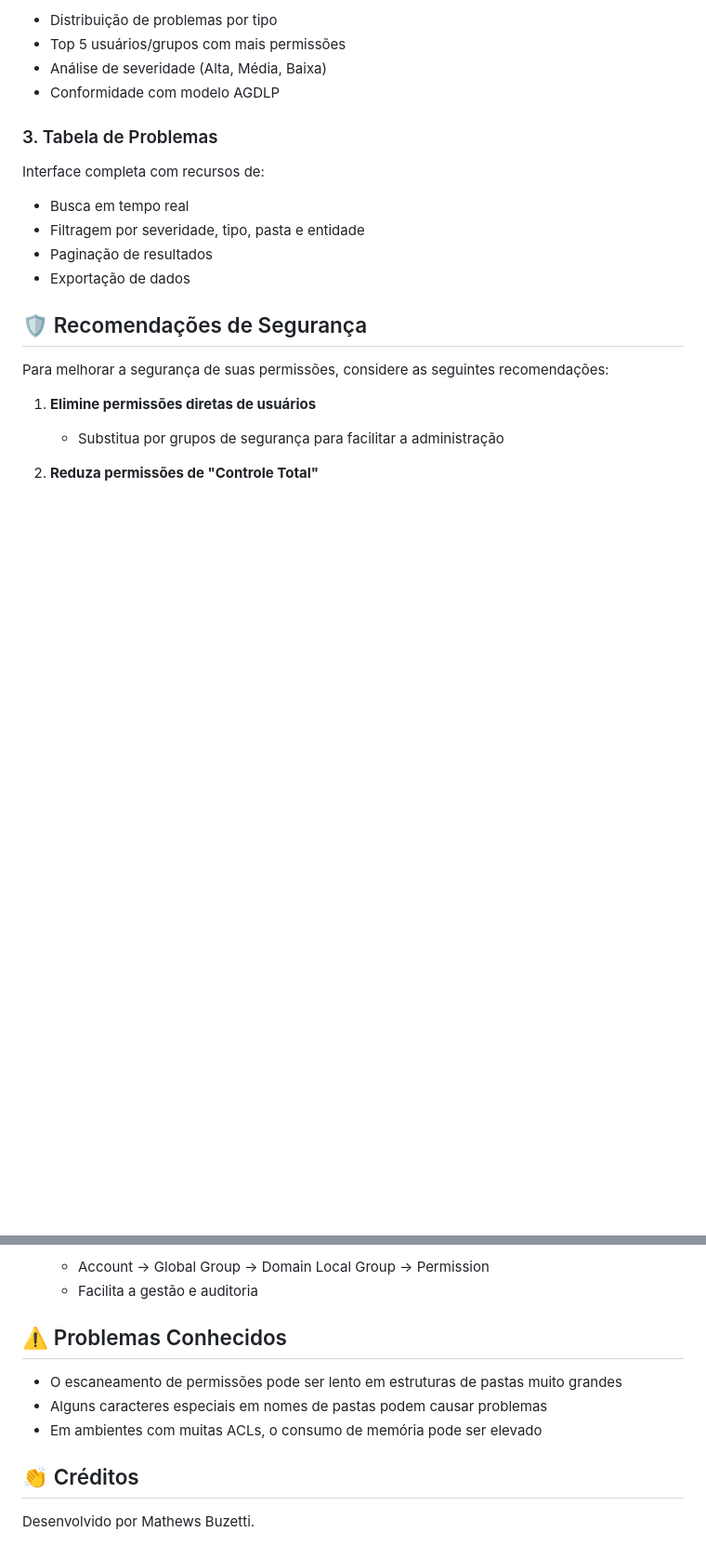
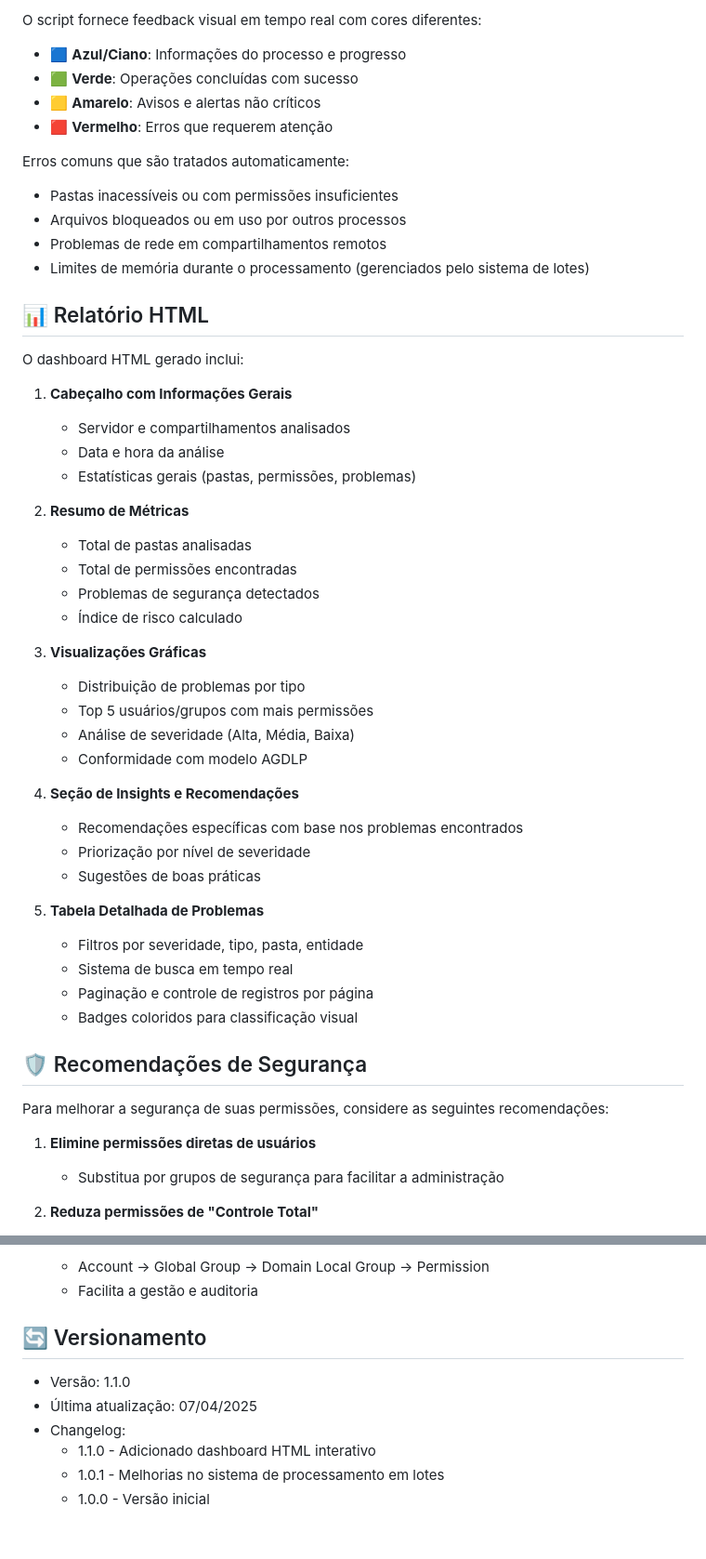
Before and after one commit to mathewsbuzetti/powershell-security-audit-dashboard, a Markdown page: README.md, 2 parts joined by grey strips. Shown: that part at 93% size. Rendered like a GitHub page; blank space fills up the shorter version.

```diff
--- a/README.md
+++ b/README.md
@@ -118,16 +139,47 @@ O dashboard HTML gerado fornece uma visualização interativa dos dados de permi
 
-- Distribuição de problemas por tipo
-- Top 5 usuários/grupos com mais permissões
-- Análise de severidade (Alta, Média, Baixa)
-- Conformidade com modelo AGDLP
+O script fornece feedback visual em tempo real com cores diferentes:
+- 🟦 **Azul/Ciano**: Informações do processo e progresso
+- 🟩 **Verde**: Operações concluídas com sucesso
+- 🟨 **Amarelo**: Avisos e alertas não críticos
+- 🟥 **Vermelho**: Erros que requerem atenção
 
-### 3. Tabela de Problemas
+Erros comuns que são tratados automaticamente:
+- Pastas inacessíveis ou com permissões insuficientes
+- Arquivos bloqueados ou em uso por outros processos
+- Problemas de rede em compartilhamentos remotos
+- Limites de memória durante o processamento (gerenciados pelo sistema de lotes)
 
-Interface completa com recursos de:
-- Busca em tempo real
-- Filtragem por severidade, tipo, pasta e entidade
-- Paginação de resultados
-- Exportação de dados
+## 📊 Relatório HTML
+
+O dashboard HTML gerado inclui:
+
+1. **Cabeçalho com Informações Gerais**
+   - Servidor e compartilhamentos analisados
+   - Data e hora da análise
+   - Estatísticas gerais (pastas, permissões, problemas)
+
+2. **Resumo de Métricas**
+   - Total de pastas analisadas
+   - Total de permissões encontradas
+   - Problemas de segurança detectados
+   - Índice de risco calculado
+
+3. **Visualizações Gráficas**
+   - Distribuição de problemas por tipo
+   - Top 5 usuários/grupos com mais permissões
+   - Análise de severidade (Alta, Média, Baixa)
+   - Conformidade com modelo AGDLP
+
+4. **Seção de Insights e Recomendações**
+   - Recomendações específicas com base nos problemas encontrados
+   - Priorização por nível de severidade
+   - Sugestões de boas práticas
+
+5. **Tabela Detalhada de Problemas**
+   - Filtros por severidade, tipo, pasta, entidade
+   - Sistema de busca em tempo real
+   - Paginação e controle de registros por página
+   - Badges coloridos para classificação visual
 
 ## 🛡️ Recomendações de Segurança
 
@@ -148,12 +200,11 @@ Para melhorar a segurança de suas permissões, considere as seguintes recomenda
    - Account → Global Group → Domain Local Group → Permission
    - Facilita a gestão e auditoria
 
-## ⚠️ Problemas Conhecidos
+## 🔄 Versionamento
 
-- O escaneamento de permissões pode ser lento em estruturas de pastas muito grandes
-- Alguns caracteres especiais em nomes de pastas podem causar problemas
-- Em ambientes com muitas ACLs, o consumo de memória pode ser elevado
-
-## 👏 Créditos
-
-Desenvolvido por Mathews Buzetti.
+- Versão: 1.1.0
+- Última atualização: 07/04/2025
+- Changelog:
+  - 1.1.0 - Adicionado dashboard HTML interativo
+  - 1.0.1 - Melhorias no sistema de processamento em lotes
+  - 1.0.0 - Versão inicial
```
Also changed, not shown: other parts of README.md (+101 -80 lines).
